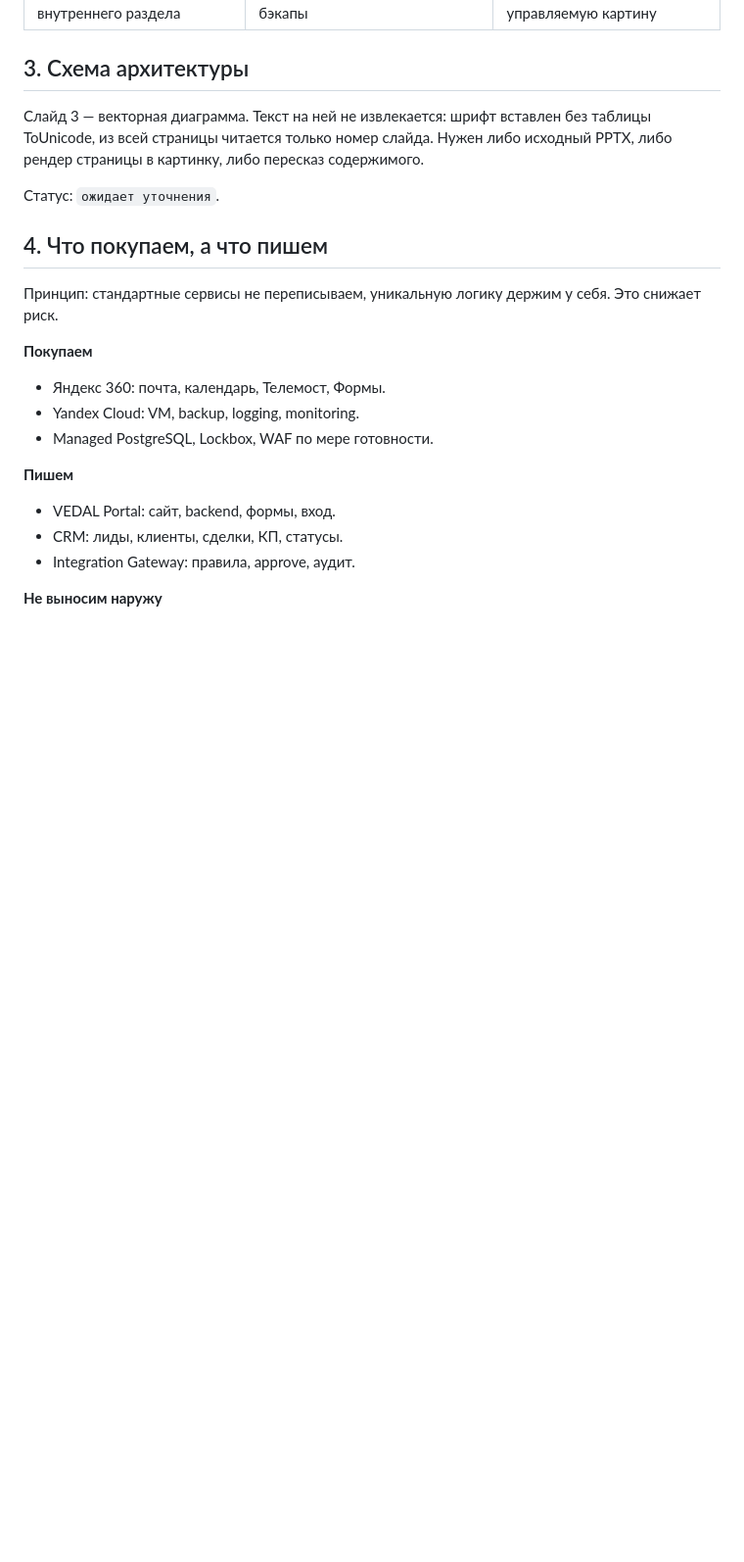
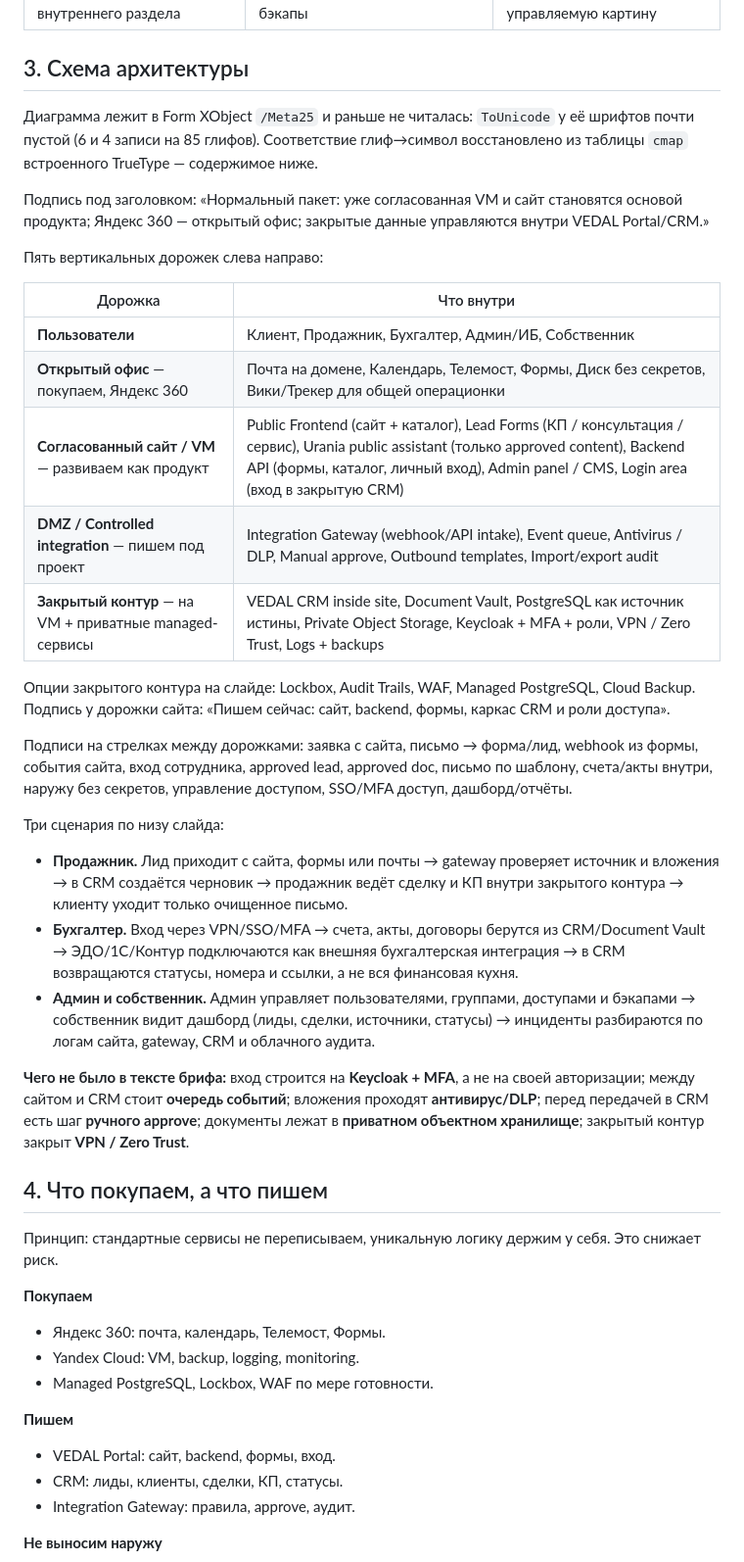
Before and after one commit to michaelwelly/MuseonUrania, a Markdown page: docs/architecture/vedal_portal_owner_brief.md, the part around the change. Shown at 98% size. Drawn GitHub-style; blank space fills up the shorter version.

Commit message:
docs: расшифровать схему архитектуры со слайда 3
Текст диаграммы лежит в Form XObject, а ToUnicode у её шрифтов почти пустой —
6 и 4 записи на 85 глифов. Соответствие глиф→символ восстановлено из таблицы
cmap встроенного TrueType.

Из схемы следует то, чего нет в тексте брифа: вход на Keycloak + MFA, очередь
событий между сайтом и CRM, антивирус/DLP на вложениях, шаг ручного approve и
приватное объектное хранилище под документы.

```diff
--- a/docs/architecture/vedal_portal_owner_brief.md
+++ b/docs/architecture/vedal_portal_owner_brief.md
@@ -31,11 +31,51 @@
 
 ## 3. Схема архитектуры
 
-Слайд 3 — векторная диаграмма. Текст на ней не извлекается: шрифт вставлен без
-таблицы ToUnicode, из всей страницы читается только номер слайда. Нужен либо
-исходный PPTX, либо рендер страницы в картинку, либо пересказ содержимого.
+Диаграмма лежит в Form XObject `/Meta25` и раньше не читалась: `ToUnicode` у
+её шрифтов почти пустой (6 и 4 записи на 85 глифов). Соответствие глиф→символ
+восстановлено из таблицы `cmap` встроенного TrueType — содержимое ниже.
 
-Статус: `ожидает уточнения`.
+Подпись под заголовком: «Нормальный пакет: уже согласованная VM и сайт
+становятся основой продукта; Яндекс 360 — открытый офис; закрытые данные
+управляются внутри VEDAL Portal/CRM.»
+
+Пять вертикальных дорожек слева направо:
+
+| Дорожка | Что внутри |
+| --- | --- |
+| **Пользователи** | Клиент, Продажник, Бухгалтер, Админ/ИБ, Собственник |
+| **Открытый офис** — покупаем, Яндекс 360 | Почта на домене, Календарь, Телемост, Формы, Диск без секретов, Вики/Трекер для общей операционки |
+| **Согласованный сайт / VM** — развиваем как продукт | Public Frontend (сайт + каталог), Lead Forms (КП / консультация / сервис), Urania public assistant (только approved content), Backend API (формы, каталог, личный вход), Admin panel / CMS, Login area (вход в закрытую CRM) |
+| **DMZ / Controlled integration** — пишем под проект | Integration Gateway (webhook/API intake), Event queue, Antivirus / DLP, Manual approve, Outbound templates, Import/export audit |
+| **Закрытый контур** — на VM + приватные managed-сервисы | VEDAL CRM inside site, Document Vault, PostgreSQL как источник истины, Private Object Storage, Keycloak + MFA + роли, VPN / Zero Trust, Logs + backups |
+
+Опции закрытого контура на слайде: Lockbox, Audit Trails, WAF, Managed
+PostgreSQL, Cloud Backup. Подпись у дорожки сайта: «Пишем сейчас: сайт,
+backend, формы, каркас CRM и роли доступа».
+
+Подписи на стрелках между дорожками: заявка с сайта, письмо → форма/лид,
+webhook из формы, события сайта, вход сотрудника, approved lead, approved doc,
+письмо по шаблону, счета/акты внутри, наружу без секретов, управление доступом,
+SSO/MFA доступ, дашборд/отчёты.
+
+Три сценария по низу слайда:
+
+- **Продажник.** Лид приходит с сайта, формы или почты → gateway проверяет
+  источник и вложения → в CRM создаётся черновик → продажник ведёт сделку и КП
+  внутри закрытого контура → клиенту уходит только очищенное письмо.
+- **Бухгалтер.** Вход через VPN/SSO/MFA → счета, акты, договоры берутся из
+  CRM/Document Vault → ЭДО/1С/Контур подключаются как внешняя бухгалтерская
+  интеграция → в CRM возвращаются статусы, номера и ссылки, а не вся финансовая
+  кухня.
+- **Админ и собственник.** Админ управляет пользователями, группами, доступами
+  и бэкапами → собственник видит дашборд (лиды, сделки, источники, статусы) →
+  инциденты разбираются по логам сайта, gateway, CRM и облачного аудита.
+
+**Чего не было в тексте брифа:** вход строится на **Keycloak + MFA**, а не на
+своей авторизации; между сайтом и CRM стоит **очередь событий**; вложения
+проходят **антивирус/DLP**; перед передачей в CRM есть шаг **ручного approve**;
+документы лежат в **приватном объектном хранилище**; закрытый контур закрыт
+**VPN / Zero Trust**.
 
 ## 4. Что покупаем, а что пишем
 
```
